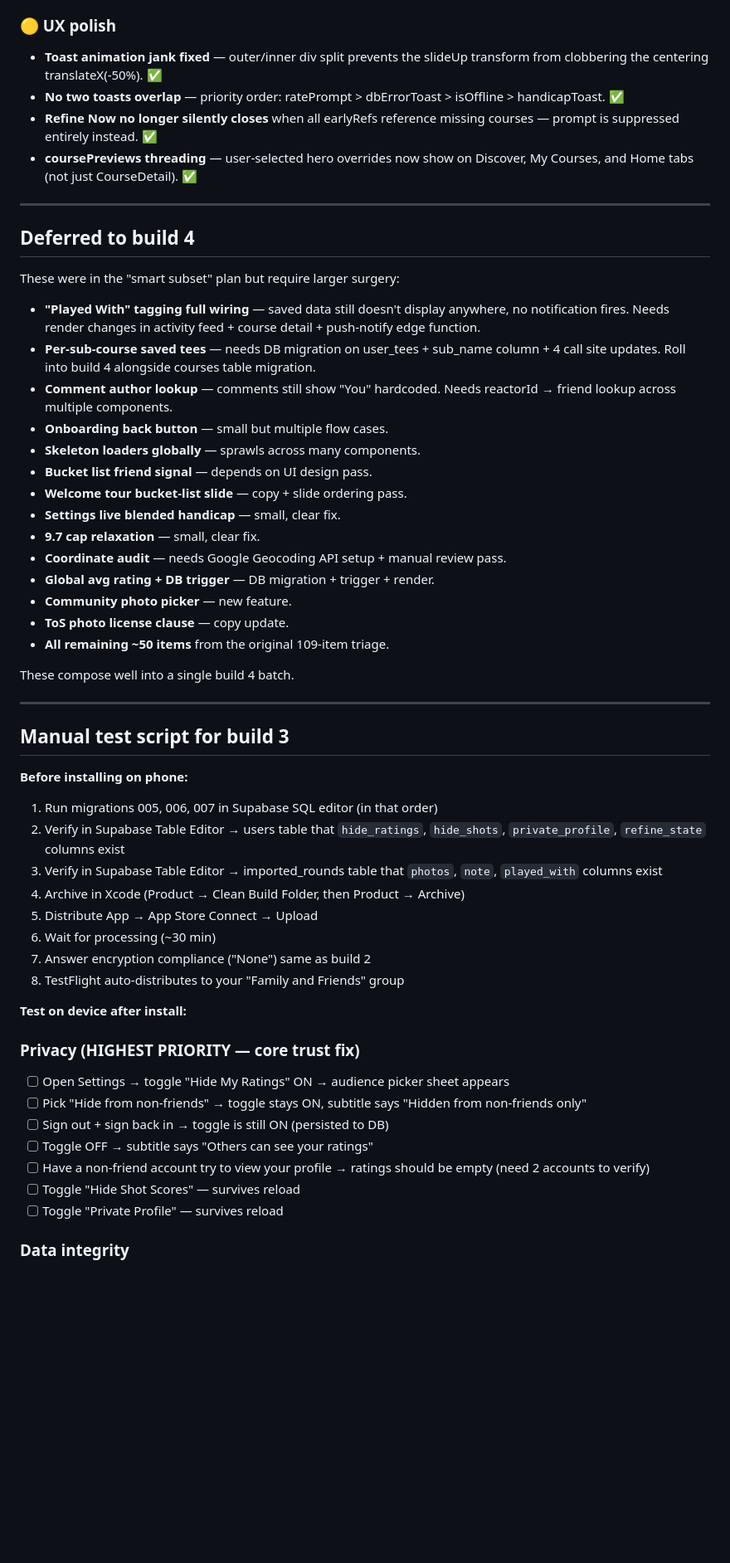
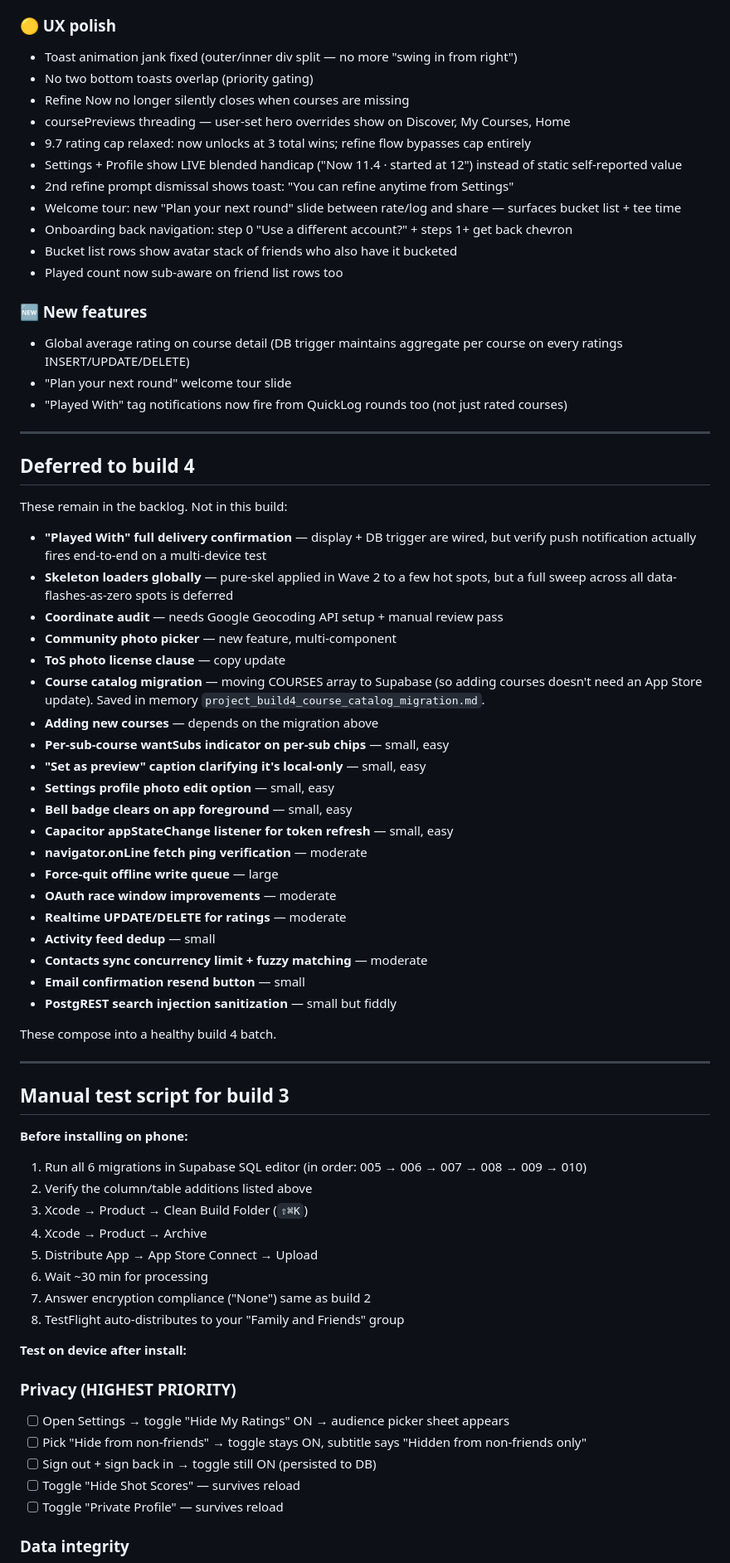
Before and after one commit to declanobryan1/pure-golf-journal, a Markdown page: BUILD3_RESULTS.md, the part around one of its changes. Shown at 83% size. GitHub-like rendering; blank space fills up the shorter version.

```diff
--- a/BUILD3_RESULTS.md
+++ b/BUILD3_RESULTS.md
@@ -55,55 +68,71 @@ Each is idempotent (`if not exists` etc.) so safe to re-run.
 
 ### 🟡 UX polish
-- **Toast animation jank fixed** — outer/inner div split prevents the slideUp transform from clobbering the centering translateX(-50%). ✅
-- **No two toasts overlap** — priority order: ratePrompt > dbErrorToast > isOffline > handicapToast. ✅
-- **Refine Now no longer silently closes** when all earlyRefs reference missing courses — prompt is suppressed entirely instead. ✅
-- **coursePreviews threading** — user-selected hero overrides now show on Discover, My Courses, and Home tabs (not just CourseDetail). ✅
+- Toast animation jank fixed (outer/inner div split — no more "swing in from right")
+- No two bottom toasts overlap (priority gating)
+- Refine Now no longer silently closes when courses are missing
+- coursePreviews threading — user-set hero overrides show on Discover, My Courses, Home
+- 9.7 rating cap relaxed: now unlocks at 3 total wins; refine flow bypasses cap entirely
+- Settings + Profile show LIVE blended handicap ("Now 11.4 · started at 12") instead of static self-reported value
+- 2nd refine prompt dismissal shows toast: "You can refine anytime from Settings"
+- Welcome tour: new "Plan your next round" slide between rate/log and share — surfaces bucket list + tee time
+- Onboarding back navigation: step 0 "Use a different account?" + steps 1+ get back chevron
+- Bucket list rows show avatar stack of friends who also have it bucketed
+- Played count now sub-aware on friend list rows too
+
+### 🆕 New features
+- Global average rating on course detail (DB trigger maintains aggregate per course on every ratings INSERT/UPDATE/DELETE)
+- "Plan your next round" welcome tour slide
+- "Played With" tag notifications now fire from QuickLog rounds too (not just rated courses)
 
 ---
 
 ## Deferred to build 4
 
-These were in the "smart subset" plan but require larger surgery:
+These remain in the backlog. Not in this build:
 
-- **"Played With" tagging full wiring** — saved data still doesn't display anywhere, no notification fires. Needs render changes in activity feed + course detail + push-notify edge function.
-- **Per-sub-course saved tees** — needs DB migration on user_tees + sub_name column + 4 call site updates. Roll into build 4 alongside courses table migration.
-- **Comment author lookup** — comments still show "You" hardcoded. Needs reactorId → friend lookup across multiple components.
-- **Onboarding back button** — small but multiple flow cases.
-- **Skeleton loaders globally** — sprawls across many components.
-- **Bucket list friend signal** — depends on UI design pass.
-- **Welcome tour bucket-list slide** — copy + slide ordering pass.
-- **Settings live blended handicap** — small, clear fix.
-- **9.7 cap relaxation** — small, clear fix.
-- **Coordinate audit** — needs Google Geocoding API setup + manual review pass.
-- **Global avg rating + DB trigger** — DB migration + trigger + render.
-- **Community photo picker** — new feature.
-- **ToS photo license clause** — copy update.
-- **All remaining ~50 items** from the original 109-item triage.
+- **"Played With" full delivery confirmation** — display + DB trigger are wired, but verify push notification actually fires end-to-end on a multi-device test
+- **Skeleton loaders globally** — pure-skel applied in Wave 2 to a few hot spots, but a full sweep across all data-flashes-as-zero spots is deferred
+- **Coordinate audit** — needs Google Geocoding API setup + manual review pass
+- **Community photo picker** — new feature, multi-component
+- **ToS photo license clause** — copy update
+- **Course catalog migration** — moving COURSES array to Supabase (so adding courses doesn't need an App Store update). Saved in memory `project_build4_course_catalog_migration.md`.
+- **Adding new courses** — depends on the migration above
+- **Per-sub-course wantSubs indicator on per-sub chips** — small, easy
+- **"Set as preview" caption clarifying it's local-only** — small, easy
+- **Settings profile photo edit option** — small, easy
+- **Bell badge clears on app foreground** — small, easy
+- **Capacitor appStateChange listener for token refresh** — small, easy
+- **navigator.onLine fetch ping verification** — moderate
+- **Force-quit offline write queue** — large
+- **OAuth race window improvements** — moderate
+- **Realtime UPDATE/DELETE for ratings** — moderate
+- **Activity feed dedup** — small
+- **Contacts sync concurrency limit + fuzzy matching** — moderate
+- **Email confirmation resend button** — small
+- **PostgREST search injection sanitization** — small but fiddly
 
-These compose well into a single build 4 batch.
+These compose into a healthy build 4 batch.
 
 ---
 
 ## Manual test script for build 3
 
 **Before installing on phone:**
-1. Run migrations 005, 006, 007 in Supabase SQL editor (in that order)
-2. Verify in Supabase Table Editor → users table that `hide_ratings`, `hide_shots`, `private_profile`, `refine_state` columns exist
-3. Verify in Supabase Table Editor → imported_rounds table that `photos`, `note`, `played_with` columns exist
-4. Archive in Xcode (Product → Clean Build Folder, then Product → Archive)
+1. Run all 6 migrations in Supabase SQL editor (in order: 005 → 006 → 007 → 008 → 009 → 010)
+2. Verify the column/table additions listed above
+3. Xcode → Product → Clean Build Folder (`⇧⌘K`)
+4. Xcode → Product → Archive
 5. Distribute App → App Store Connect → Upload
-6. Wait for processing (~30 min)
+6. Wait ~30 min for processing
 7. Answer encryption compliance ("None") same as build 2
 8. TestFlight auto-distributes to your "Family and Friends" group
 
 **Test on device after install:**
 
-### Privacy (HIGHEST PRIORITY — core trust fix)
+### Privacy (HIGHEST PRIORITY)
 - [ ] Open Settings → toggle "Hide My Ratings" ON → audience picker sheet appears
 - [ ] Pick "Hide from non-friends" → toggle stays ON, subtitle says "Hidden from non-friends only"
-- [ ] Sign out + sign back in → toggle is still ON (persisted to DB)
-- [ ] Toggle OFF → subtitle says "Others can see your ratings"
-- [ ] Have a non-friend account try to view your profile → ratings should be empty (need 2 accounts to verify)
+- [ ] Sign out + sign back in → toggle still ON (persisted to DB)
 - [ ] Toggle "Hide Shot Scores" — survives reload
 - [ ] Toggle "Private Profile" — survives reload
 
```
Also changed, not shown: other parts of BUILD3_RESULTS.md (+136 -65 lines).
